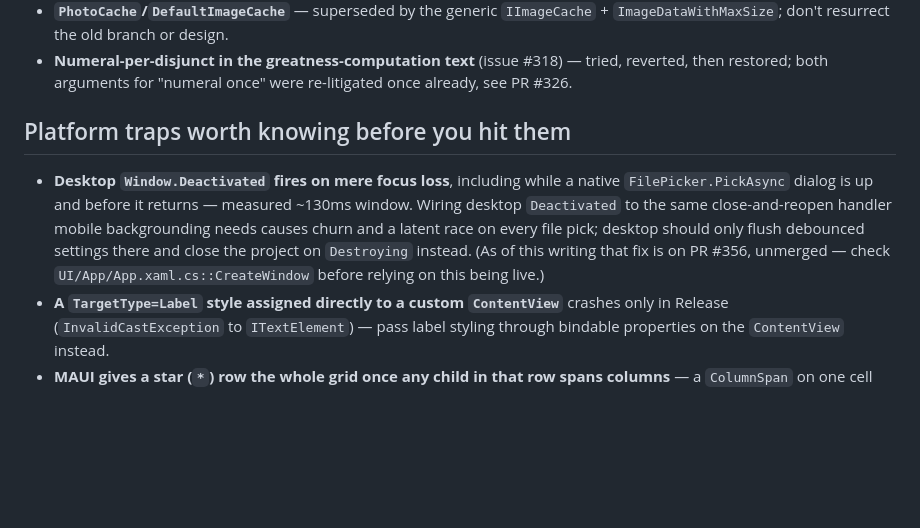
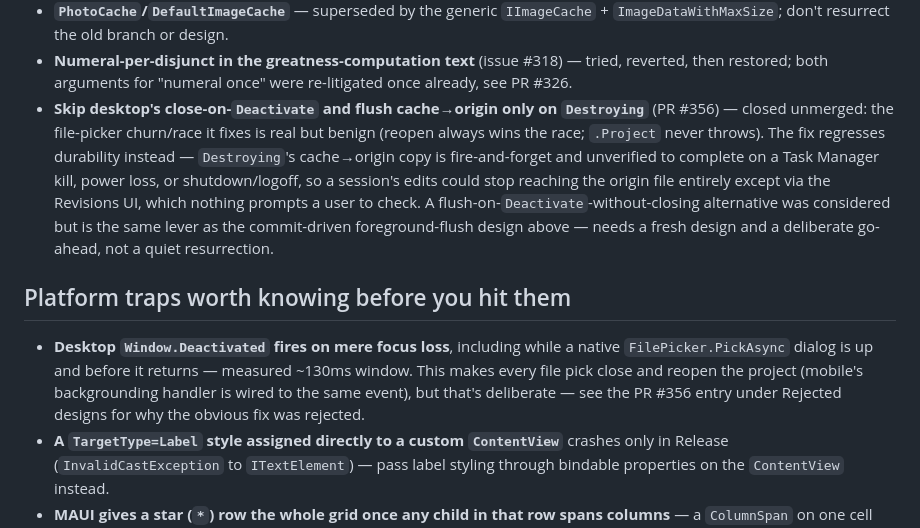
Before and after one commit to gasizdat/GT4, a Markdown page: CLAUDE.md, the part around the change. Rendered like a GitHub page; blank space fills up the shorter version.

Commit message:
(=) Record PR #356 as rejected, not pending
Closed unmerged: skipping the desktop close-on-Deactivate and flushing
cache to origin only on Destroying fixes a real but benign file-picker
churn/race, at the cost of a durability regression -- Destroying's
copy-back is fire-and-forget and unverified to survive a Task Manager
kill, power loss, or shutdown/logoff. The doc previously pointed at the
PR as a pending fix; it is closed, so say why instead of asserting it's
still in flight.

```diff
--- a/CLAUDE.md
+++ b/CLAUDE.md
@@ -36,15 +36,22 @@ from the code.
   `ImageDataWithMaxSize`; don't resurrect the old branch or design.
 - **Numeral-per-disjunct in the greatness-computation text** (issue #318) — tried, reverted, then
   restored; both arguments for "numeral once" were re-litigated once already, see PR #326.
+- **Skip desktop's close-on-`Deactivate` and flush cache→origin only on `Destroying`** (PR #356) —
+  closed unmerged: the file-picker churn/race it fixes is real but benign (reopen always wins the
+  race; `.Project` never throws). The fix regresses durability instead — `Destroying`'s cache→origin
+  copy is fire-and-forget and unverified to complete on a Task Manager kill, power loss, or
+  shutdown/logoff, so a session's edits could stop reaching the origin file entirely except via the
+  Revisions UI, which nothing prompts a user to check. A flush-on-`Deactivate`-without-closing
+  alternative was considered but is the same lever as the commit-driven foreground-flush design
+  above — needs a fresh design and a deliberate go-ahead, not a quiet resurrection.
 
 ## Platform traps worth knowing before you hit them
 
 - **Desktop `Window.Deactivated` fires on mere focus loss**, including while a native
-  `FilePicker.PickAsync` dialog is up and before it returns — measured ~130ms window. Wiring
-  desktop `Deactivated` to the same close-and-reopen handler mobile backgrounding needs causes
-  churn and a latent race on every file pick; desktop should only flush debounced settings there
-  and close the project on `Destroying` instead. (As of this writing that fix is on PR #356,
-  unmerged — check `UI/App/App.xaml.cs::CreateWindow` before relying on this being live.)
+  `FilePicker.PickAsync` dialog is up and before it returns — measured ~130ms window. This makes
+  every file pick close and reopen the project (mobile's backgrounding handler is wired to the same
+  event), but that's deliberate — see the PR #356 entry under Rejected designs for why the obvious
+  fix was rejected.
 - **A `TargetType=Label` style assigned directly to a custom `ContentView`** crashes only in
   Release (`InvalidCastException` to `ITextElement`) — pass label styling through bindable
   properties on the `ContentView` instead.
```
